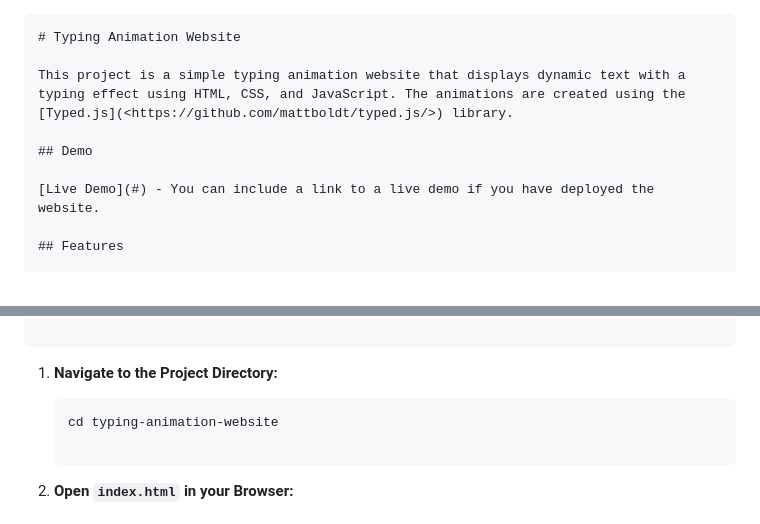
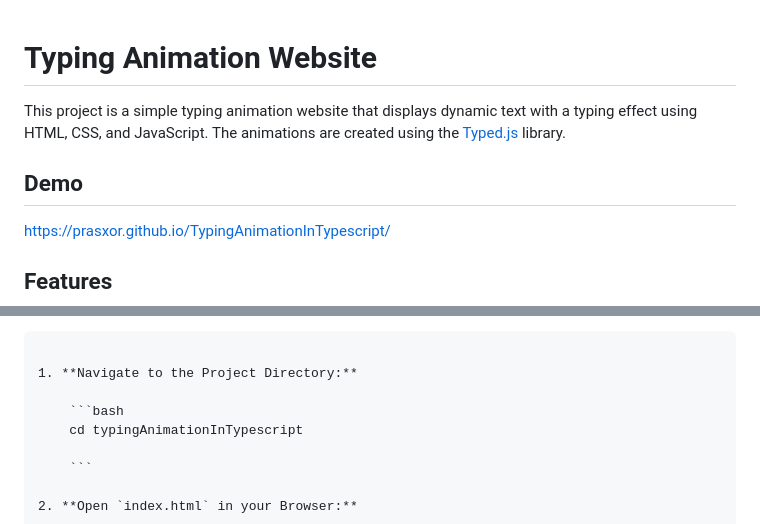
Before and after one commit to prasxor/TypingAnimationInTypescript, a Markdown page: README.md, 2 parts joined by grey strips. Rendered like a GitHub page.

````diff
--- a/README.md
+++ b/README.md
@@ -1,11 +1,11 @@
-```markdown
+
 # Typing Animation Website
 
 This project is a simple typing animation website that displays dynamic text with a typing effect using HTML, CSS, and JavaScript. The animations are created using the [Typed.js](<https://github.com/mattboldt/typed.js/>) library.
 
 ## Demo
 
-[Live Demo](#) - You can include a link to a live demo if you have deployed the website.
+https://prasxor.github.io/TypingAnimationInTypescript/
 
 ## Features
 
@@ -31,7 +31,7 @@ This project is a simple typing animation website that displays dynamic text wit
 1. **Navigate to the Project Directory:**
 
     ```bash
-    cd typing-animation-website
+    cd typingAnimationInTypescript
 
     ```
 
````
Also changed, not shown: other parts of README.md (+1 -1 lines).
